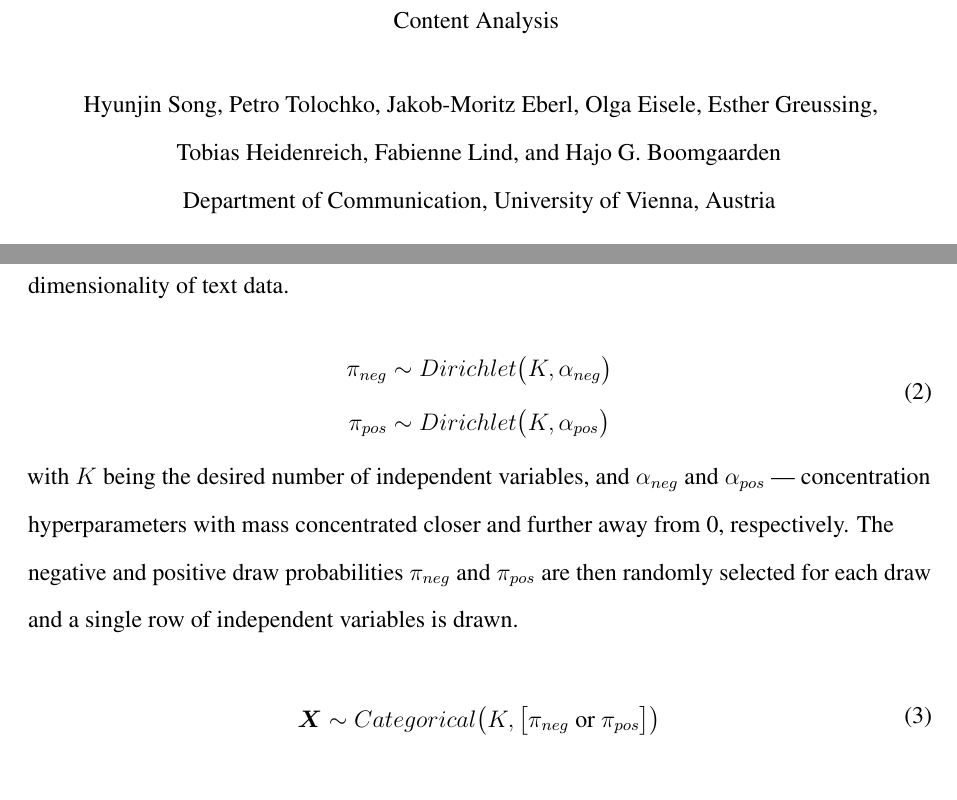
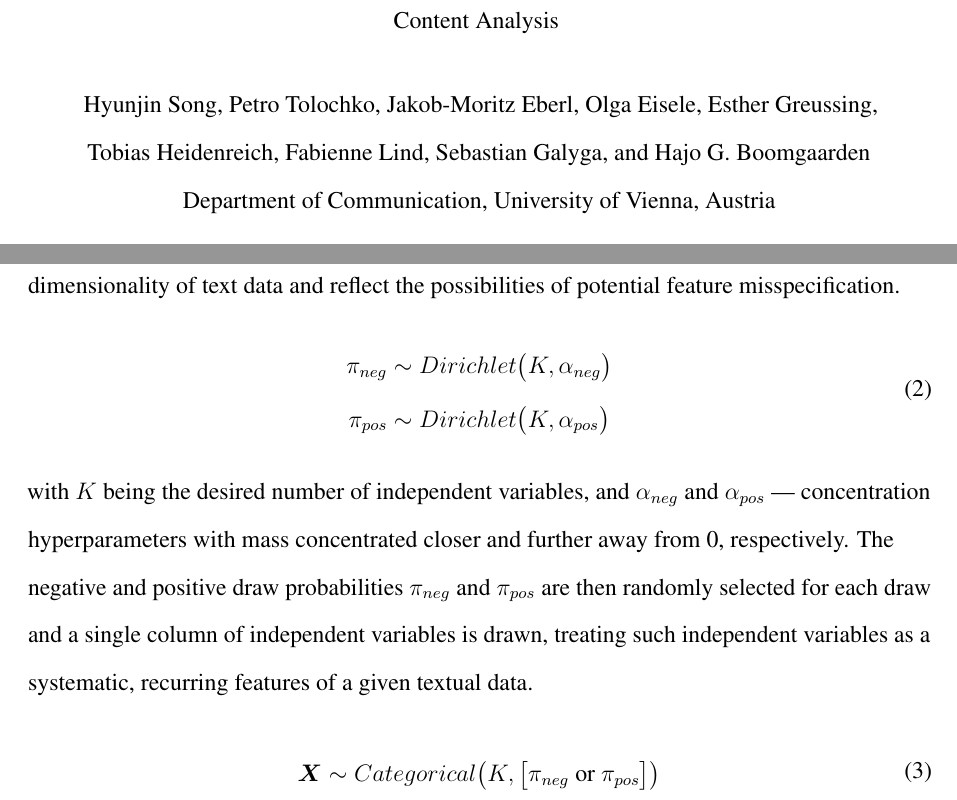
Before and after one commit to revelunt/PC_In_validations_we_trust, a LaTeX paper (main.tex): two parts of pages 1 and 15 of 22, joined at a grey line, cut so that both start at the same text. Compiled offline with pdfLaTeX.

Commit message:
Slight changes in overleaf version

```diff
--- a/main.tex
+++ b/main.tex
@@ -64,7 +64,7 @@
 
 
 \author{\addvspace{.25in} Hyunjin Song, Petro Tolochko, Jakob-Moritz Eberl, Olga Eisele, Esther Greussing, \\
-        Tobias Heidenreich, Fabienne Lind, and Hajo G. Boomgaarden}
+        Tobias Heidenreich, Fabienne Lind, Sebastian Galyga, and Hajo G. Boomgaarden}
 
 \affiliation{Department of Communication, University of Vienna, Austria}
 
@@ -163,17 +161,10 @@ Paper prepared for Inaugural issue of Computational Communication Research  \\
             \mu = \boldsymbol{X\beta} + \epsilon
         \end{gathered}
     \end{equation}
-
-
-
-
     \noindent with $\epsilon$ being Gaussian noise added to ensure that each run of the simulation is not completely deterministic. The $\boldsymbol{\beta}$, true population parameters, were fixed throughout the simulation runs (specifically, $\beta_1$ = .5, $\beta_2$ = .2, and $\beta_3$ = .6, which were randomly chosen).
 
     \subsubsection{Bag-of-Words Scenario}
-     For a dictionary (bag-of-words) method, we assume a very similar approach to data generation as discussed above, however we assume values of independent variables were sampled from a Categorical distribution with a separate Dirichlet priors for negative and positive draws (i.e., a discrete value range range from -5 to 5), where they represent some \enquote{features} of a given textual data (e.g., a word or a N-grams). These values then are later to be matched with a \enquote{dictionary} (which has similar discrete values that represent a predefined category) in order to determine the estimated values of \textit{y} for each observation. Since this requires discrete rather than continuous values, here we use slightly different setup for the dictionary approach. Based on those selected textual features, the \textit{true} values of \textit{y} are then sampled from a Binomial distribution as discussed above, with an exception that now the vector $\boldsymbol{\beta}$ is extended to K = 5 and values are fixed to .2, to better approximate the dimensionality of text data.
-
-
-
+     For a dictionary (bag-of-words) method, we assume a very similar approach to data generation as discussed above, however we assume values of independent variables were sampled from a Categorical distribution with a separate Dirichlet priors for negative and positive draws (i.e., a discrete value range range from -5 to 5), where they represent some \enquote{features} of a given textual data (e.g., a word or a N-grams). These values then are later to be matched with a \enquote{dictionary} (which has similar discrete values that represent a predefined category) in order to determine the estimated values of \textit{y} for each observation. Since this requires discrete rather than continuous values, here we use slightly different setup for the dictionary approach. Based on those selected textual features, the \textit{true} values of \textit{y} are then sampled from a Binomial distribution as discussed above, with an exception that now the vector $\boldsymbol{\beta}$ is extended to K = 5 and values are fixed to .2, to better approximate the dimensionality of text data and reflect the possibilities of potential feature misspecification.
        \begin{equation}
         \begin{gathered}
 %
@@ -195,17 +186,13 @@ Paper prepared for Inaugural issue of Computational Communication Research  \\
         \pi_{pos} \sim Dirichlet\bigl(K, \alpha_{pos}\bigr)
         \end{gathered}
     \end{equation}
-
-    \noindent with $K$ being the desired number of independent variables, and $\alpha_{neg}$ and $\alpha_{pos}$ --- concentration hyperparameters with mass concentrated closer and further away from 0, respectively. The negative and positive draw probabilities $\pi_{neg}$ and $\pi_{pos}$ are then randomly selected for each draw and a single row of independent variables is drawn.
-
+    \noindent with $K$ being the desired number of independent variables, and $\alpha_{neg}$ and $\alpha_{pos}$ --- concentration hyperparameters with mass concentrated closer and further away from 0, respectively. The negative and positive draw probabilities $\pi_{neg}$ and $\pi_{pos}$ are then randomly selected for each draw and a single column of independent variables is drawn, treating such independent variables as a systematic, recurring features of a given textual data.
     \begin{equation}
         \begin{gathered}
             \boldsymbol{X} \sim Categorical\bigl(K, \bigl[\pi_{neg}\ \textrm{or}\ \pi_{pos}\bigr]\bigr)
         \end{gathered}
     \end{equation}
-
     And finally, having generated the set of independent variables, we generate $y$ in a similar fashion as discussed in (1).
-
      \begin{equation}
         \begin{gathered}
             y \sim Bernoulli(\pi) \\
```
Also changed, not shown: main.tex (3 more changed lines).
